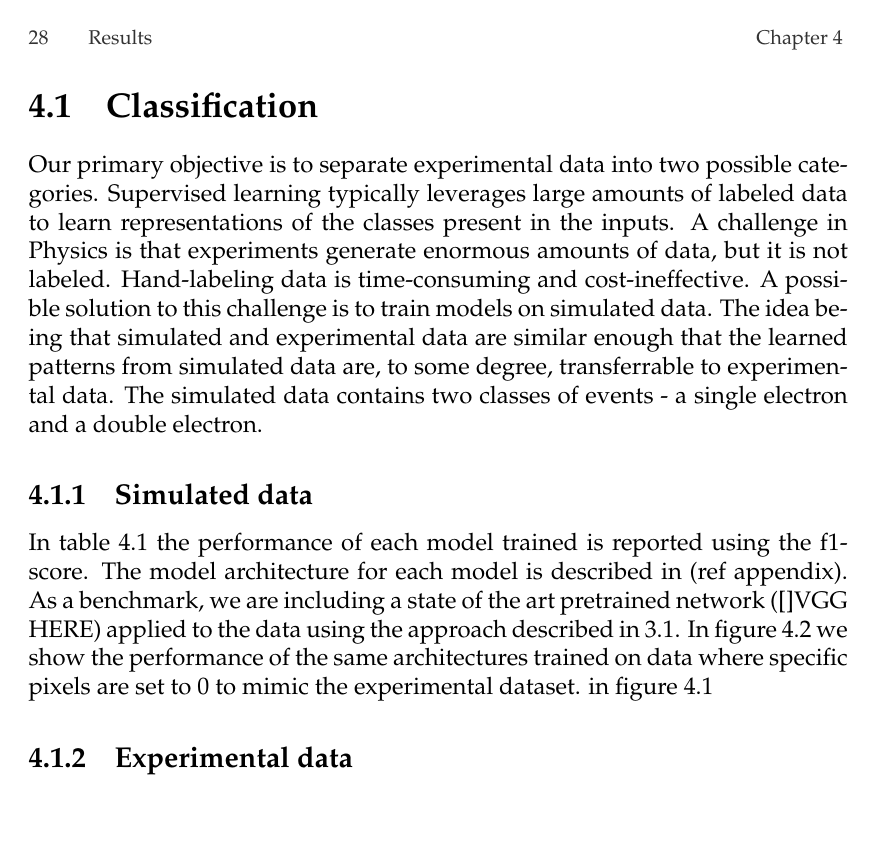
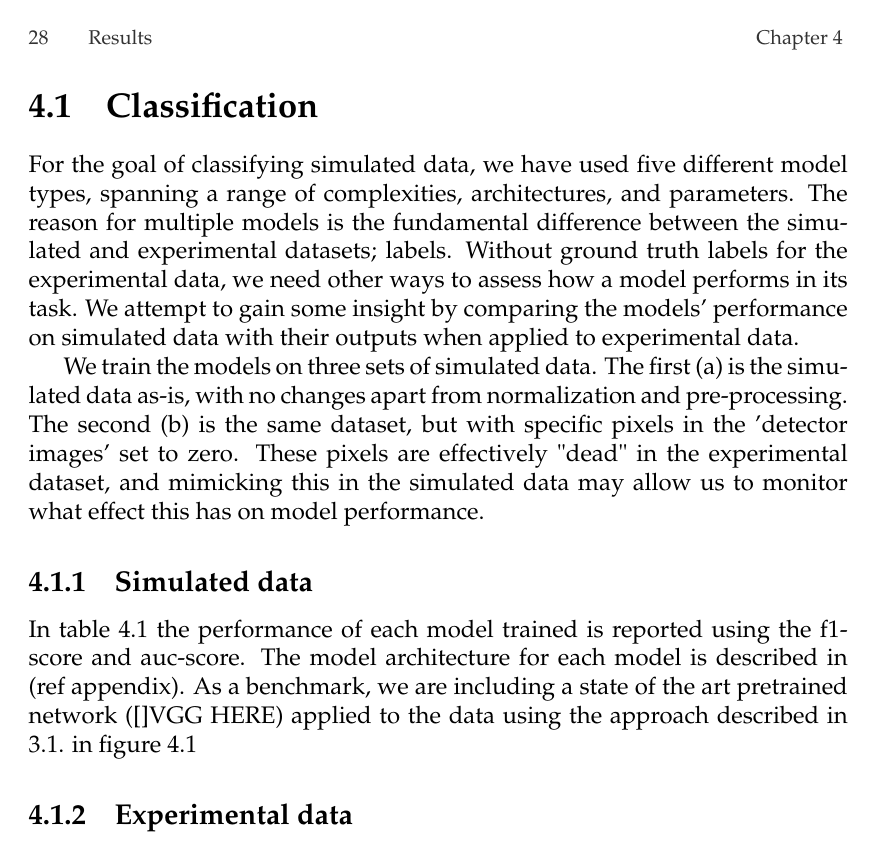
Before and after one commit to geirtul/master_thesis, a LaTeX thesis (master-thesis.tex, which reads chapters/results/results.tex): page 40 of 51 before the commit and page 40 of 49 after it. The pictures show the PDF file master-thesis.pdf that the author committed with the source.

Commit message:
Added some more text in results

```diff
--- a/chapters/results/results.tex
+++ b/chapters/results/results.tex
@@ -1,16 +1,18 @@
 \section{Classification}
-Our primary objective is to separate experimental data into two possible categories.
-Supervised learning typically leverages large amounts of labeled data to learn
-representations of the classes present in the inputs. A challenge in Physics is that
-experiments generate enormous amounts of data, but it is not labeled. Hand-labeling
-data is time-consuming and cost-ineffective. A possible solution to this challenge
-is to train models on simulated data. The idea being that simulated and experimental
-data are similar enough that the learned patterns from simulated data are, to some degree,
-transferrable to experimental data.
-The simulated data contains two classes of events - a single electron and a double electron.
+For the goal of classifying simulated data, we have used five different model types,
+spanning a range of complexities, architectures, and parameters.
+The reason for multiple models is the fundamental difference between the
+simulated and experimental datasets; labels. Without ground truth labels
+for the experimental data, we need other ways to assess how a model performs in
+its task. We attempt to gain some insight by comparing the models' performance on
+simulated data with their outputs when applied to experimental data.
+
+We train the models on three sets of simulated data.
+The first (a) is the simulated data as-is, with no changes apart from normalization
+and pre-processing. The second (b) is the same dataset, but with specific pixels in
+the 'detector images' set to zero. These pixels are effectively "dead" in the
+experimental dataset, and mimicking this in the simulated data may allow us to monitor
+what effect this has on model performance.
 
 \subsection{Simulated data}
 In table \ref{tab:classification-simulated-all-f1-auc} the performance of each model
-trained is reported using the f1-score. The model architecture for each model is described in (ref appendix).
-As a benchmark, we are including a state of the art pretrained network (\cite{}VGG HERE) applied to the data
-using the approach described in \ref{section:method-pretrained}.
@@ -17,8 +23,5 @@ using the approach described in \ref{section:method-pretrained}.
+in \ref{section:method-pretrained}.
 \input{chapters/results/figures/classification_simulated_all_f1_auc.tex}
-In figure \ref{tab:classification-simulated-pixelmod-f1-auc} we show the performance
-of the same architectures trained on data where specific pixels are set to 0 to mimic
-the experimental dataset.
-\input{chapters/results/figures/classification_simulated_pixelmod_f1_auc.tex}
 in figure \ref{fig:confmat-simulated}
 \input{chapters/results/figures/confmat-simulated.tex}
 \subsection{Experimental data}
```
Also changed, not shown: master-thesis.pdf, chapters/results/results.tex (20 more changed lines).
